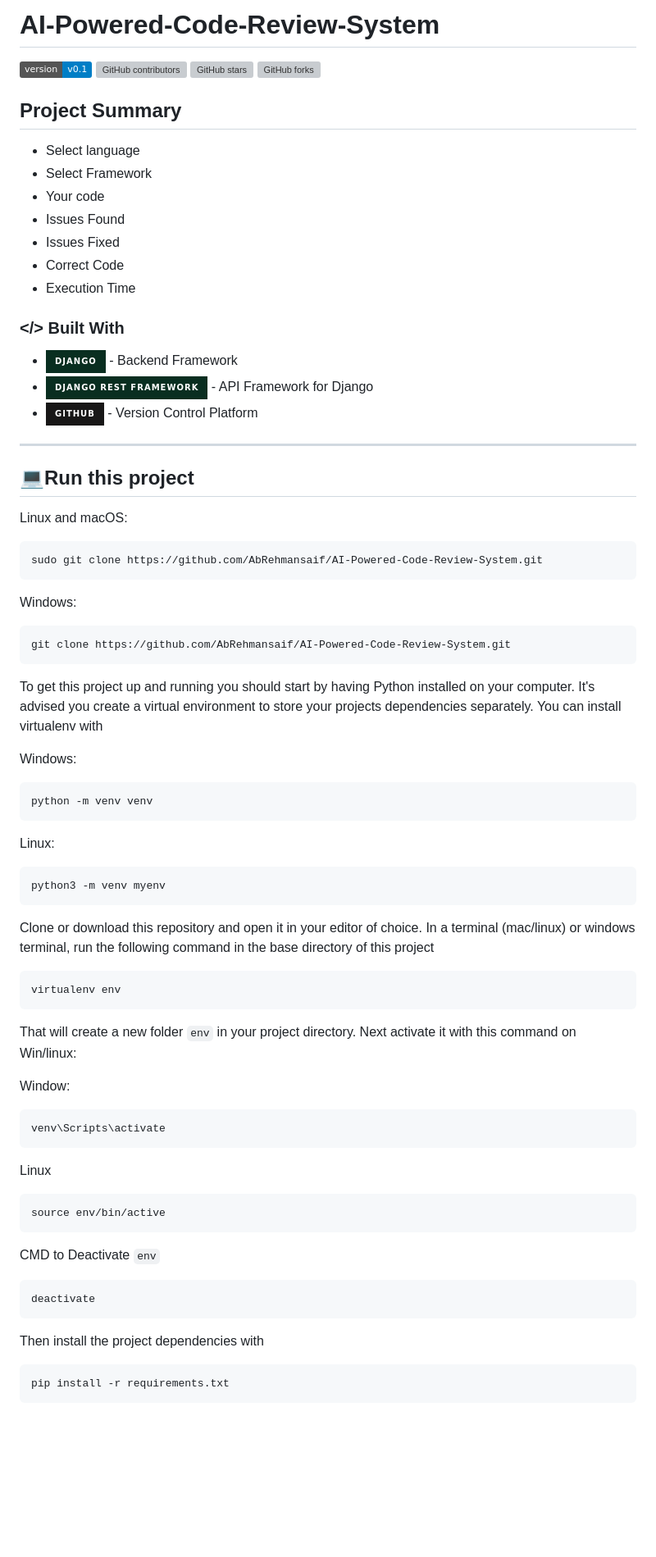
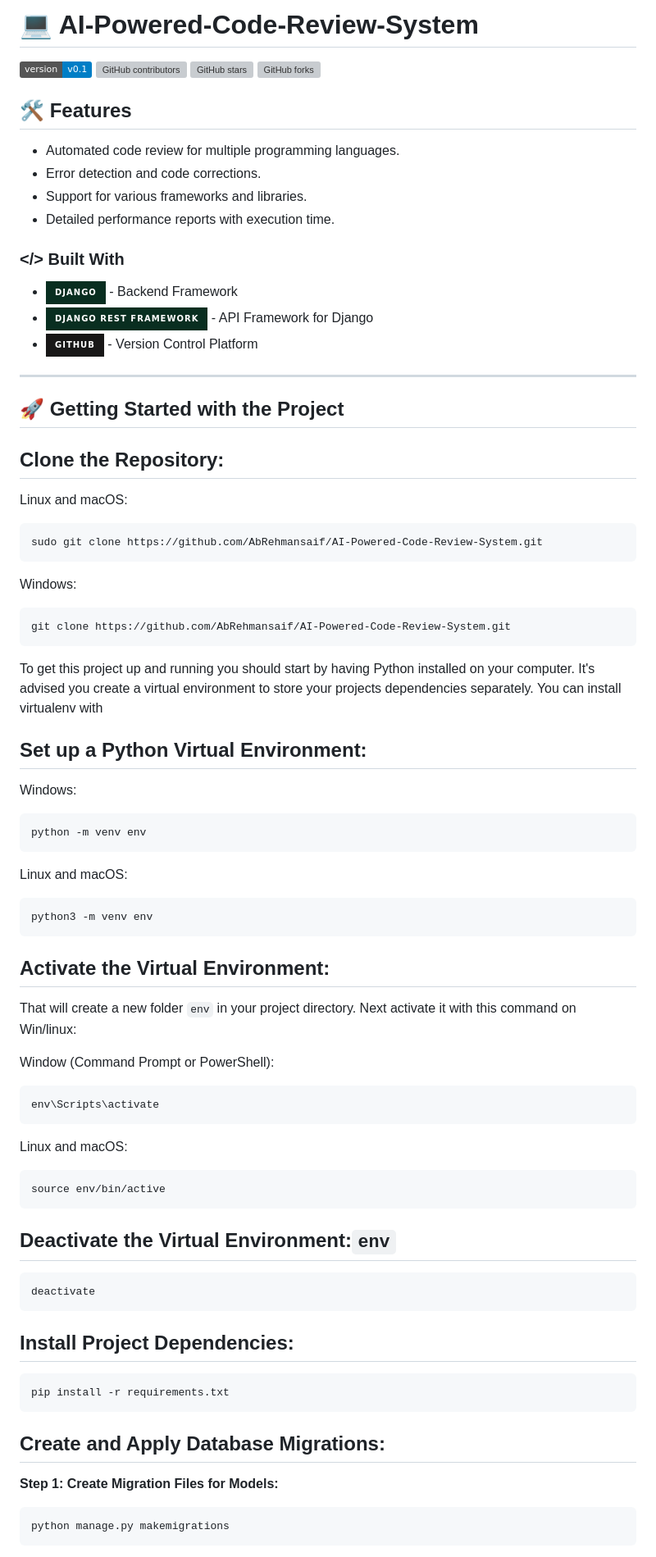
Before and after one commit to AbRehmansaif/AI-Powered-Code-Review-System, a Markdown page: README.md, the part around one of its changes. Shown at 82% size. GitHub-like rendering; badges without logos; blank space fills up the shorter version; grey boxes are pictures that could not be loaded.

````diff
--- a/README.md
+++ b/README.md
@@ -1,18 +1,15 @@
-# AI-Powered-Code-Review-System
+# 💻 AI-Powered-Code-Review-System
 
 ![Current Version](https://img.shields.io/badge/version-v0.1-blue)
 ![GitHub contributors](https://img.shields.io/github/contributors/AbRehmansaif/README-Template)
 ![GitHub stars](https://img.shields.io/github/stars/AbRehmansaif/README-Template?style=social)
 ![GitHub forks](https://img.shields.io/github/forks/AbRehmansaif/README-Template?style=social)
 
-## Project Summary
-- Select language
-- Select Framework
-- Your code
-- Issues Found
-- Issues Fixed
-- Correct Code
-- Execution Time
+## 🛠️ Features
+- Automated code review for multiple programming languages.
+- Error detection and code corrections.
+- Support for various frameworks and libraries.
+- Detailed performance reports with execution time.
 
 ### </> Built With
 
@@ -22,7 +19,8 @@
 
 
 ---
-## 💻Run this project
+## 🚀 Getting Started with the Project
+## Clone the Repository:
 
 Linux and macOS:
 
@@ -38,38 +36,39 @@ git clone https://github.com/AbRehmansaif/AI-Powered-Code-Review-System.git
 
 To get this project up and running you should start by having Python installed on your computer. It's advised you create a virtual environment to store your projects dependencies separately. You can install virtualenv with
 
+## Set up a Python Virtual Environment:
 Windows:
 ```
-python -m venv venv
+python -m venv env
 ```
-Linux:
+Linux and macOS:
 ```
-python3 -m venv myenv
+python3 -m venv env
 ```
 
-Clone or download this repository and open it in your editor of choice. In a terminal (mac/linux) or windows terminal, run the following command in the base directory of this project
-
-```
-virtualenv env
-```
-
+## Activate the Virtual Environment:
 That will create a new folder `env` in your project directory. Next activate it with this command on Win/linux:
 
-Window:
+Window (Command Prompt or PowerShell):
 ```
-venv\Scripts\activate
+env\Scripts\activate
 ```
-Linux
+Linux and macOS:
 ```
 source env/bin/active
 ```
-CMD to Deactivate `env`
+## Deactivate the Virtual Environment:`env`
 ```
 deactivate
 ```
-Then install the project dependencies with
+## Install Project Dependencies:
 
 ```
 pip install -r requirements.txt
 ```
+## Create and Apply Database Migrations:
+**Step 1: Create Migration Files for Models:**
+```
+python manage.py makemigrations
+```
 
````
Also changed, not shown: other parts of README.md (+48 -8 lines).
